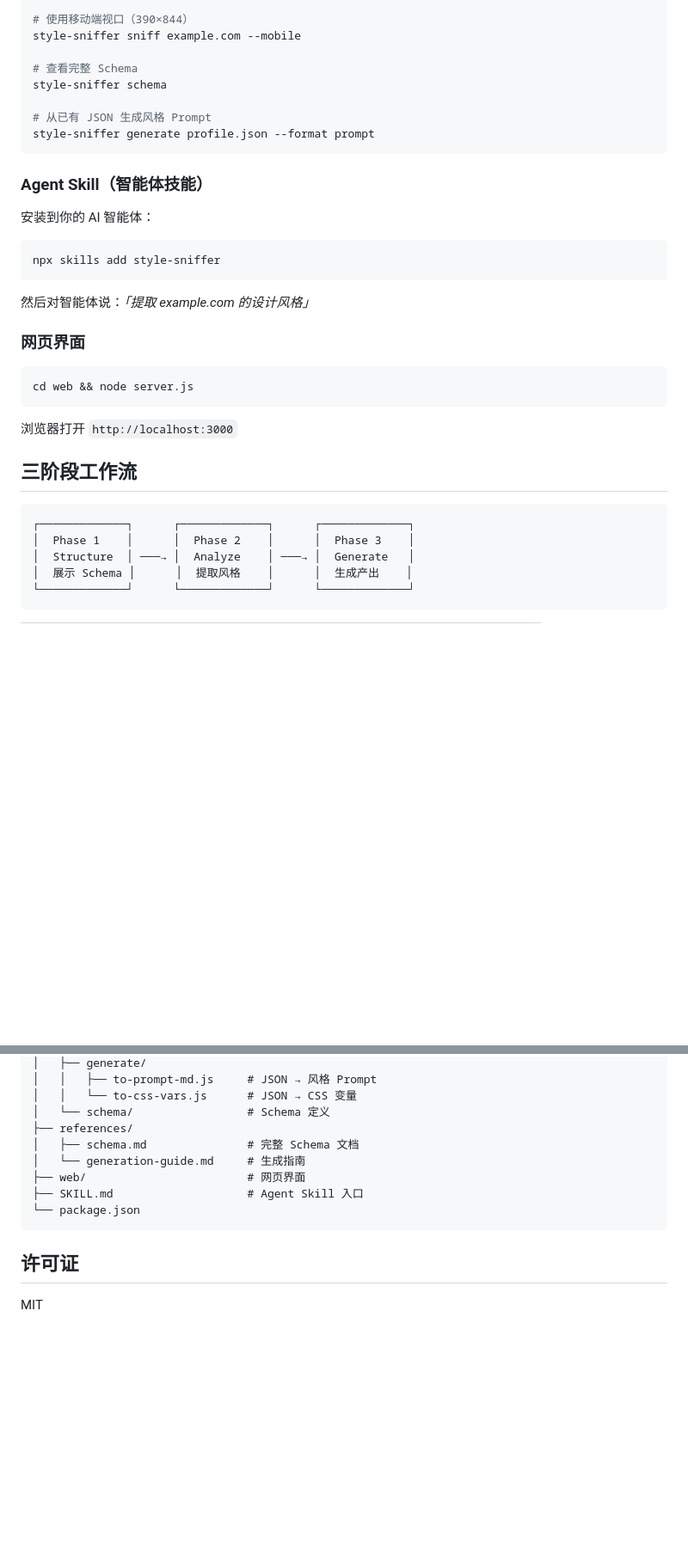
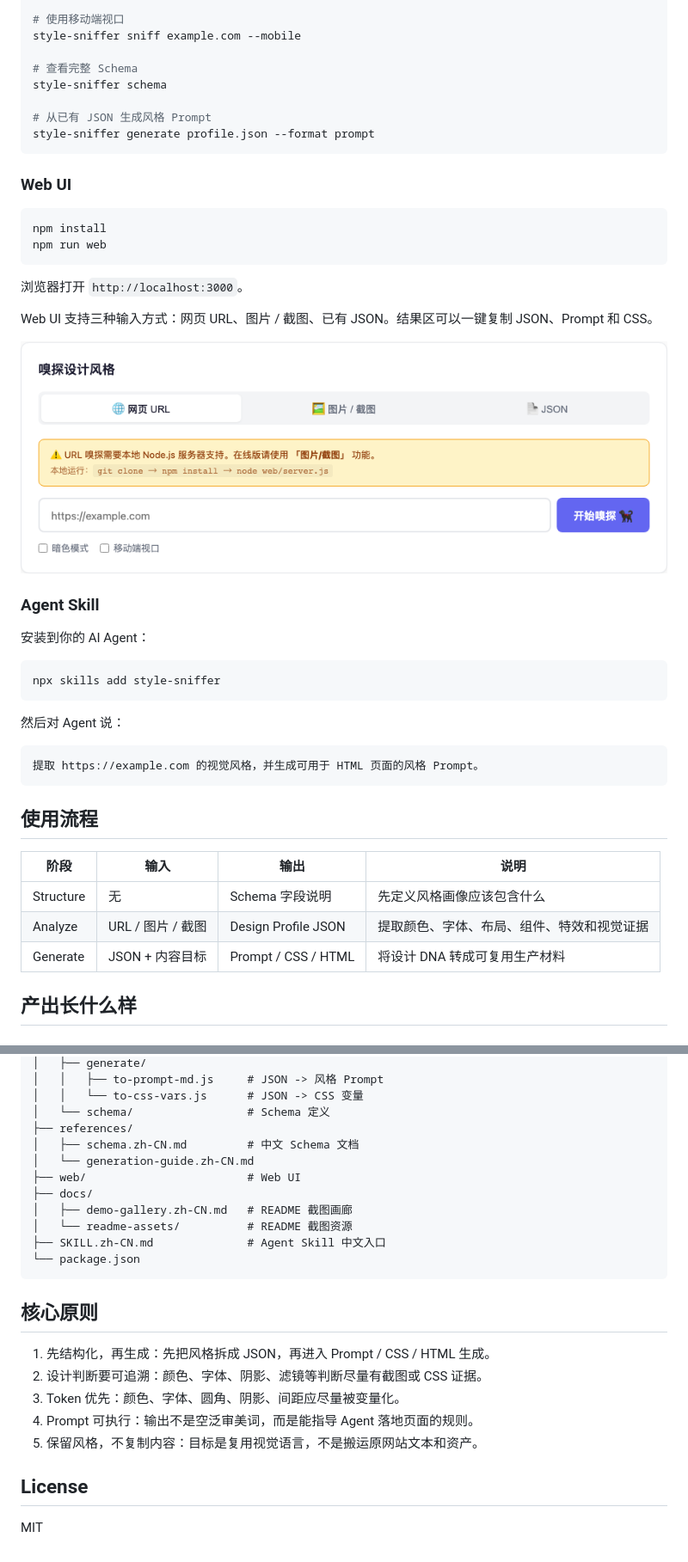
Before and after one commit to taiguoxiaoboluo/0516, a Markdown page: README.zh-CN.md, 2 parts joined by grey strips. Shown at 86% size. Rendered like a GitHub page; pictures changed too: docs/readme-assets/style-sniffer-input.png (added); blank space fills up the shorter version.

````diff
--- a/README.zh-CN.md
+++ b/README.zh-CN.md
@@ -36,7 +65,7 @@ style-sniffer sniff example.com --save --prompt
 # 仅输出原始 JSON
 style-sniffer sniff example.com --json-only
 
-# 使用移动端视口（390×844）
+# 使用移动端视口
 style-sniffer sniff example.com --mobile
 
 # 查看完整 Schema
@@ -46,31 +75,40 @@ style-sniffer schema
 style-sniffer generate profile.json --format prompt
 ```
 
-### Agent Skill（智能体技能）
+### Web UI
 
-安装到你的 AI 智能体：
+```bash
+npm install
+npm run web
+```
+
+浏览器打开 `http://localhost:3000`。
+
+Web UI 支持三种输入方式：网页 URL、图片 / 截图、已有 JSON。结果区可以一键复制 JSON、Prompt 和 CSS。
+
+![输入方式](docs/readme-assets/style-sniffer-input.png)
+
+### Agent Skill
+
+安装到你的 AI Agent：
 
 ```bash
 npx skills add style-sniffer
 ```
 
-然后对智能体说：*「提取 example.com 的设计风格」*
+然后对 Agent 说：
 
-### 网页界面
-
-```bash
-cd web && node server.js
+```text
+提取 https://example.com 的视觉风格，并生成可用于 HTML 页面的风格 Prompt。
 ```
 
-浏览器打开 `http://localhost:3000`
+## 使用流程
 
-## 三阶段工作流
+| 阶段 | 输入 | 输出 | 说明 |
+|---|---|---|---|
+| Structure | 无 | Schema 字段说明 | 先定义风格画像应该包含什么 |
+| Analyze | URL / 图片 / 截图 | Design Profile JSON | 提取颜色、字体、布局、组件、特效和视觉证据 |
+| Generate | JSON + 内容目标 | Prompt / CSS / HTML | 将设计 DNA 转成可复用生产材料 |
 
-```
-┌─────────────┐      ┌─────────────┐      ┌─────────────┐
-│  Phase 1    │      │  Phase 2    │      │  Phase 3    │
-│  Structure  │ ───→ │  Analyze    │ ───→ │  Generate   │
-│  展示 Schema │      │  提取风格    │      │  生成产出    │
-└─────────────┘      └─────────────┘      └─────────────┘
-```
+## 产出长什么样
 
@@ -99,15 +157,26 @@ style-sniffer/
 │   ├── generate/
-│   │   ├── to-prompt-md.js     # JSON → 风格 Prompt
-│   │   └── to-css-vars.js      # JSON → CSS 变量
+│   │   ├── to-prompt-md.js     # JSON -> 风格 Prompt
+│   │   └── to-css-vars.js      # JSON -> CSS 变量
 │   └── schema/                 # Schema 定义
 ├── references/
-│   ├── schema.md               # 完整 Schema 文档
-│   └── generation-guide.md     # 生成指南
-├── web/                        # 网页界面
-├── SKILL.md                    # Agent Skill 入口
+│   ├── schema.zh-CN.md         # 中文 Schema 文档
+│   └── generation-guide.zh-CN.md
+├── web/                        # Web UI
+├── docs/
+│   ├── demo-gallery.zh-CN.md   # README 截图画廊
+│   └── readme-assets/          # README 截图资源
+├── SKILL.zh-CN.md              # Agent Skill 中文入口
 └── package.json
 ```
 
-## 许可证
+## 核心原则
+
+1. 先结构化，再生成：先把风格拆成 JSON，再进入 Prompt / CSS / HTML 生成。
+2. 设计判断要可追溯：颜色、字体、阴影、滤镜等判断尽量有截图或 CSS 证据。
+3. Token 优先：颜色、字体、圆角、阴影、间距应尽量被变量化。
+4. Prompt 可执行：输出不是空泛审美词，而是能指导 Agent 落地页面的规则。
+5. 保留风格，不复制内容：目标是复用视觉语言，不是搬运原网站文本和资产。
+
+## License
 
 MIT
````
Also changed, not shown: other parts of README.zh-CN.md (+67 -18 lines), docs/demo-gallery.zh-CN.md (added, +37 -0 lines), docs/readme-assets/style-sniffer-colors.png (added), docs/readme-assets/style-sniffer-evidence.png (added), docs/readme-assets/style-sniffer-generated-prompt.png (added), docs/readme-assets/style-sniffer-overview.png (added), docs/readme-assets/style-sniffer-style-profile.png (added).
